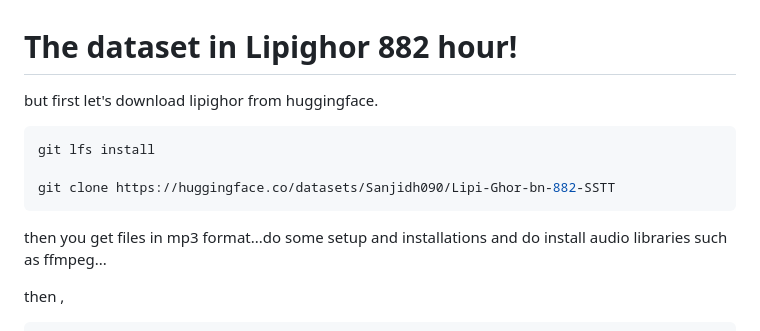
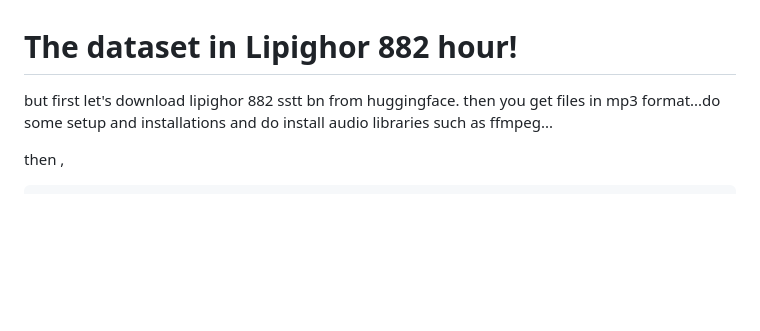
Before and after one commit to Sanjidh090/moonshine-base-bn, a Markdown page: dataset_preparation.md, the part around the change. GitHub-like rendering; blank space fills up the shorter version.

````diff
--- a/dataset_preparation.md
+++ b/dataset_preparation.md
@@ -1,11 +1,6 @@
 # The dataset in Lipighor 882 hour!
 
-but first let's download lipighor from huggingface.
-```python
-git lfs install
-
-git clone https://huggingface.co/datasets/Sanjidh090/Lipi-Ghor-bn-882-SSTT
-```
+but first let's download lipighor 882 sstt bn from huggingface.
 then you get files in mp3 format...do some setup and installations and do install audio libraries such as ffmpeg...
 
 then ,
````
